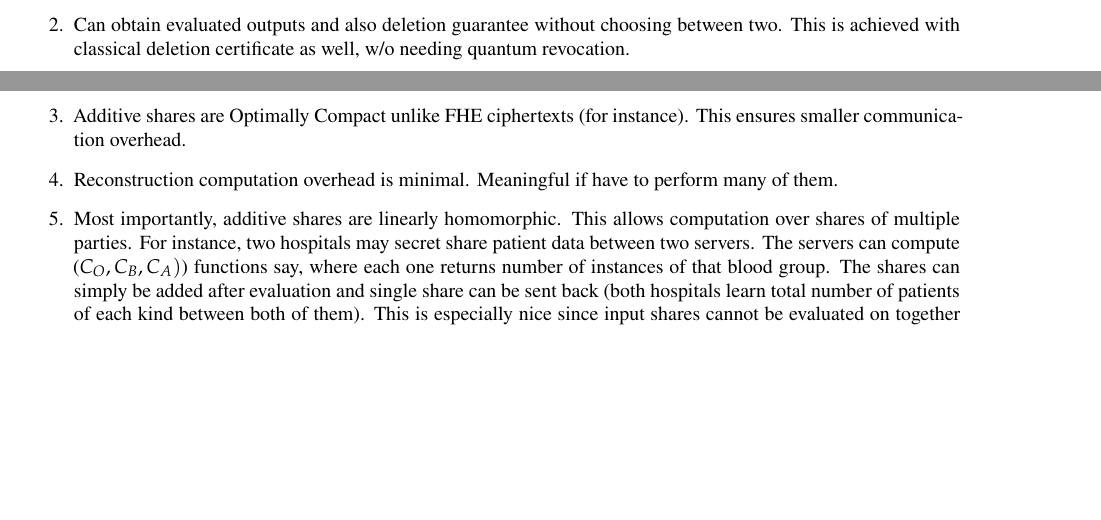
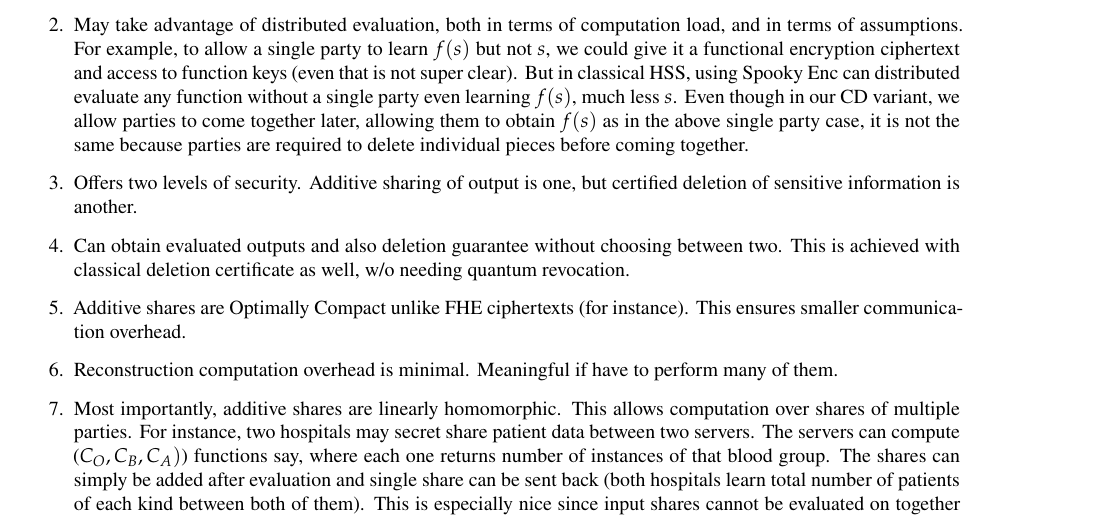
Before and after one commit to NikhilPappu/hss-cd, a LaTeX paper (main.tex, which reads hss-cd.tex): two parts of pages 8 and 9 of 11 before the commit and part of page 9 of 11 after it, the two joined at a grey line, cut at the place of the change, the shorter picture padded with empty space. Compiled offline with LaTeX, dvips and Ghostscript.

Commit message:
motivation part update

```diff
--- a/hss-cd.tex
+++ b/hss-cd.tex
@@ -568,6 +568,21 @@ the scheme $\SScd$. This gives us a contradiction.
 \begin{enumerate}
 \item Distributed Storage (and ability to evaluate). No single point
 of attack.
+\item May take advantage of distributed evaluation, both in terms of
+computation load, and in terms of assumptions. For example, to allow
+a single party to learn $f(s)$ but not $s$, we could give it a
+functional encryption ciphertext and access to function keys (even
+that is not super clear). But in classical HSS, using Spooky Enc can
+distributed evaluate any function without a single party even
+learning $f(s)$, much less $s$. Even though in our CD variant, we
+allow parties to come together later, allowing them to obtain $f(s)$
+as in the above single party case, it is not the same because
+parties are required to delete individual pieces before coming
+together.
+
+\item Offers two levels of security. Additive sharing of output is
+      one, but certified deletion of sensitive information is
+      another.
 \item Can obtain evaluated outputs and also deletion guarantee
 without choosing between two. This is achieved with classical
 deletion certificate as well, w/o needing quantum revocation.
```
Also changed, not shown: low_lvl.md (+3 -2 lines), main.pdf, 6 other files.
